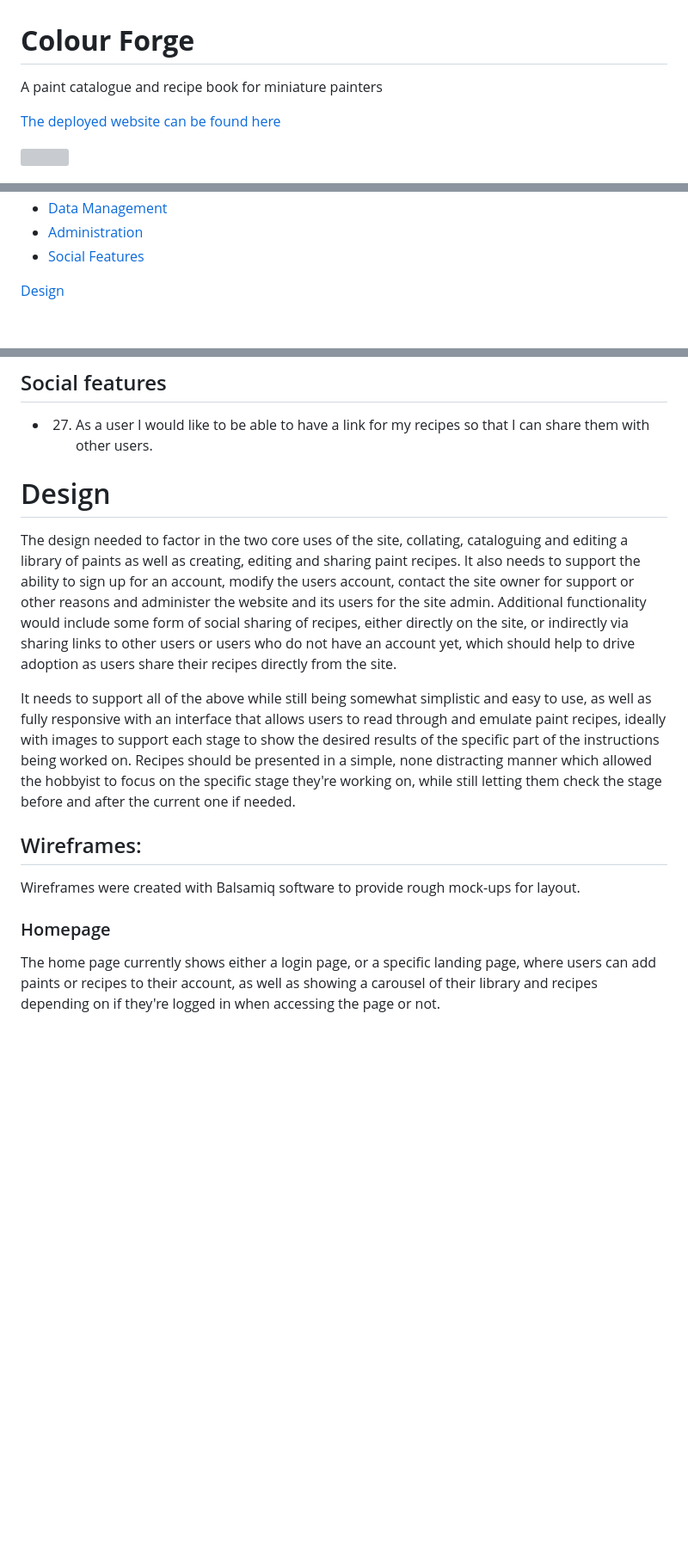
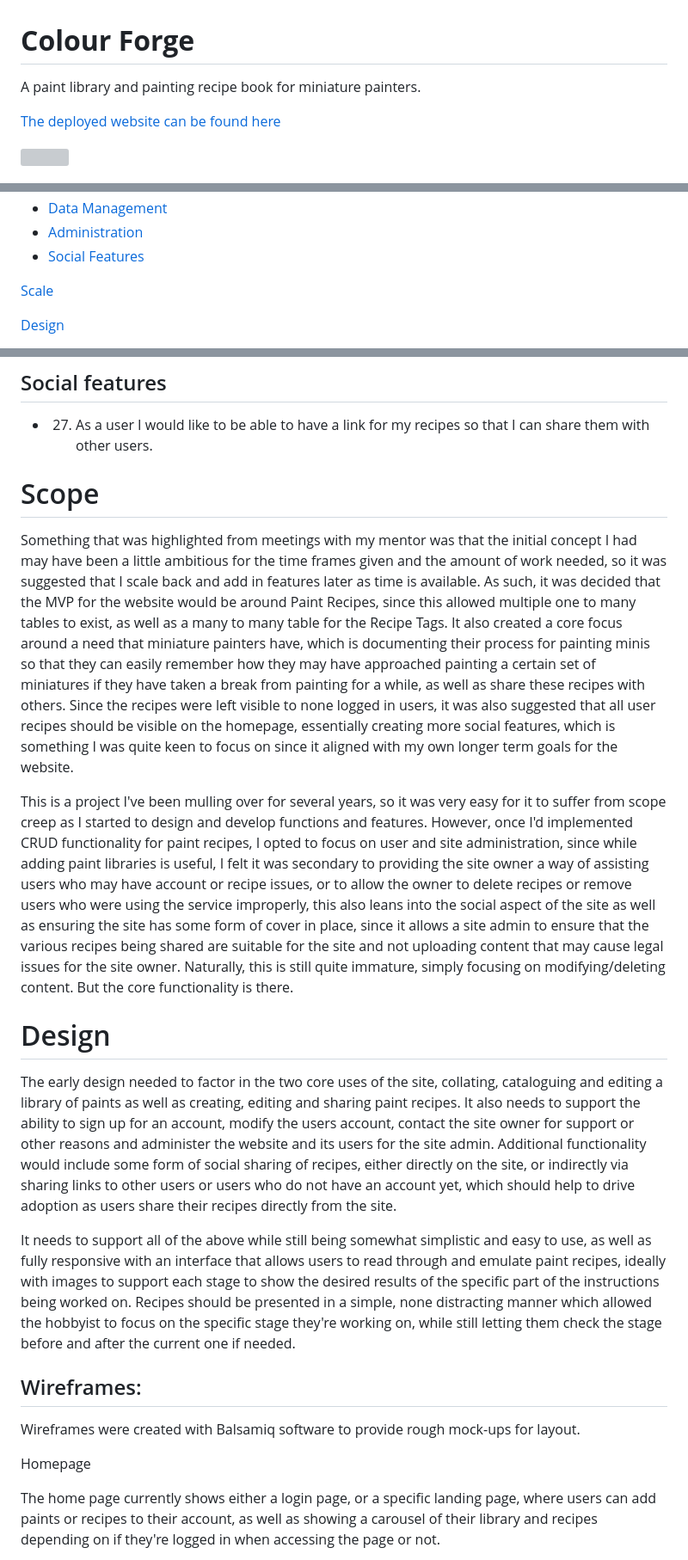
Before and after one commit to monkphin/Colour-Forge, a Markdown page: README.md, 3 parts joined by grey strips. Shown at 86% size. Drawn GitHub-style; blank space fills up the shorter version; grey boxes are pictures that could not be loaded.

Commit message:
adjusted readmes layout and added some further information around the design process

```diff
--- a/README.md
+++ b/README.md
@@ -1,6 +1,6 @@
 # **Colour Forge**
 
-A paint catalogue and recipe book for miniature painters
+A paint library and painting recipe book for miniature painters.
 
 [The deployed website can be found here](https://colourforge.co.uk)
 
@@ -24,6 +24,8 @@ A paint catalogue and recipe book for miniature painters
   - [Data Management](#data-management)
   - [Administration](#administration)
   - [Social Features](#social-features)
+
+[Scale](#scale)
 
 [Design](#design)
 
@@ -162,11 +164,14 @@ Colour Forge is an online paint catalogue and recipe tracking tool for miniature
 ## Social features
 - 27. As a user I would like to be able to have a link for my recipes so that I can share them with other users.
 
+# Scope
+Something that was highlighted from meetings with my mentor was that the initial concept I had may have been a little ambitious for the time frames given and the amount of work needed, so it was suggested that I scale back and add in features later as time is available. As such, it was decided that the MVP for the website would be around Paint Recipes, since this allowed multiple one to many tables to exist, as well as a many to many table for the Recipe Tags. It also created a core focus around a need that miniature painters have, which is documenting their process for painting minis so that they can easily remember how they may have approached painting a certain set of miniatures if they have taken a break from painting for a while, as well as share these recipes with others. Since the recipes were left visible to none logged in users, it was also suggested that all user recipes should be visible on the homepage, essentially creating more social features, which is something I was quite keen to focus on since it aligned with my own longer term goals for the website.
 
+This is a project I've been mulling over for several years, so it was very easy for it to suffer from scope creep as I started to design and develop functions and features. However, once I'd implemented CRUD functionality for paint recipes, I opted to focus on user and site administration, since while adding paint libraries is useful, I felt it was secondary to providing the site owner a way of assisting users who may have account or recipe issues, or to allow the owner to delete recipes or remove users who were using the service improperly, this also leans into the social aspect of the site as well as ensuring the site has some form of cover in place, since it allows a site admin to ensure that the various recipes being shared are suitable for the site and not uploading content that may cause legal issues for the site owner. Naturally, this is still quite immature, simply focusing on modifying/deleting content. But the core functionality is there.
 
 # Design
 
-The design needed to factor in the two core uses of the site, collating, cataloguing and editing a library of paints as well as creating, editing and sharing paint recipes. It also needs to support the ability to sign up for an account, modify the users account, contact the site owner for support or other reasons and administer the website and its users for the site admin. Additional functionality would include some form of social sharing of recipes, either directly on the site, or indirectly via sharing links to other users or users who do not have an account yet, which should help to drive adoption as users share their recipes directly from the site.
+The early design needed to factor in the two core uses of the site, collating, cataloguing and editing a library of paints as well as creating, editing and sharing paint recipes. It also needs to support the ability to sign up for an account, modify the users account, contact the site owner for support or other reasons and administer the website and its users for the site admin. Additional functionality would include some form of social sharing of recipes, either directly on the site, or indirectly via sharing links to other users or users who do not have an account yet, which should help to drive adoption as users share their recipes directly from the site.
 
 It needs to support all of the above while still being somewhat simplistic and easy to use, as well as fully responsive with an interface that allows users to read through and emulate paint recipes, ideally with images to support each stage to show the desired results of the specific part of the instructions being worked on. Recipes should be presented in a simple, none distracting manner which allowed the hobbyist to focus on the specific stage they're working on, while still letting them check the stage before and after the current one if needed.
 
@@ -174,7 +179,7 @@ It needs to support all of the above while still being somewhat simplistic and e
 
 Wireframes were created with Balsamiq software to provide rough mock-ups for layout.
 
-### Homepage
+Homepage
 
 The home page currently shows either a login page, or a specific landing page, where users can add paints or recipes to their account, as well as showing a carousel of their library and recipes depending on if they're logged in when accessing the page or not.
 
```
Also changed, not shown: other parts of README.md (+30 -30 lines).
